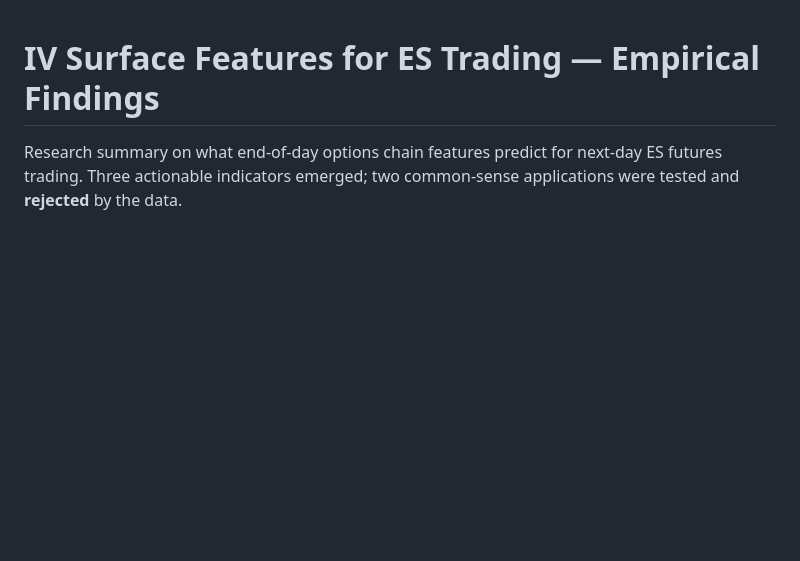
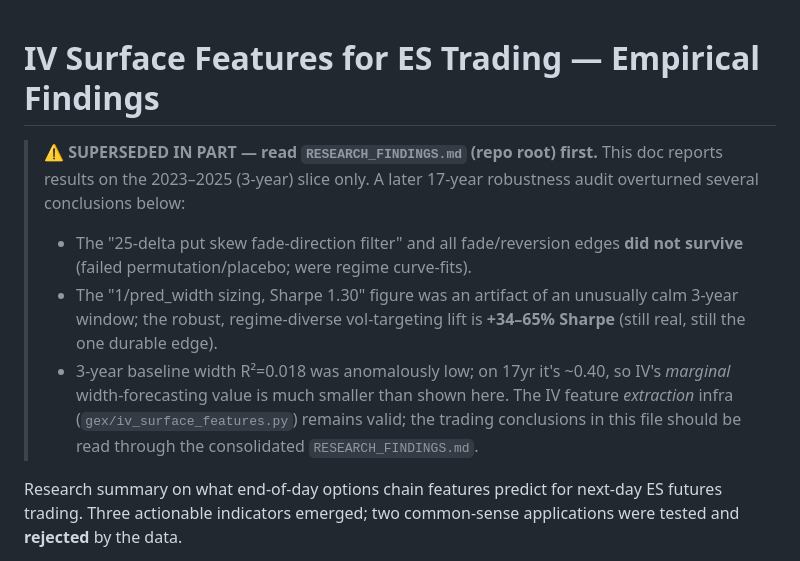
Before and after one commit to williamseto/gybcap, a Markdown page: gex/FINDINGS.md, the part around the change. Drawn GitHub-style; blank space fills up the shorter version.

```diff
--- a/gex/FINDINGS.md
+++ b/gex/FINDINGS.md
@@ -1,4 +1,18 @@
 # IV Surface Features for ES Trading — Empirical Findings
+
+> **⚠️ SUPERSEDED IN PART — read `RESEARCH_FINDINGS.md` (repo root) first.**
+> This doc reports results on the 2023–2025 (3-year) slice only. A later
+> 17-year robustness audit overturned several conclusions below:
+> - The "25-delta put skew fade-direction filter" and all fade/reversion edges
+>   **did not survive** (failed permutation/placebo; were regime curve-fits).
+> - The "1/pred_width sizing, Sharpe 1.30" figure was an artifact of an
+>   unusually calm 3-year window; the robust, regime-diverse vol-targeting lift
+>   is **+34–65% Sharpe** (still real, still the one durable edge).
+> - 3-year baseline width R²=0.018 was anomalously low; on 17yr it's ~0.40, so
+>   IV's *marginal* width-forecasting value is much smaller than shown here.
+> The IV feature *extraction* infra (`gex/iv_surface_features.py`) remains
+> valid; the trading conclusions in this file should be read through the
+> consolidated `RESEARCH_FINDINGS.md`.
 
 Research summary on what end-of-day options chain features predict for next-day
 ES futures trading. Three actionable indicators emerged; two common-sense
```
Also changed, not shown: notes/RESEARCH_FINDINGS.md (added, +137 -0 lines).
